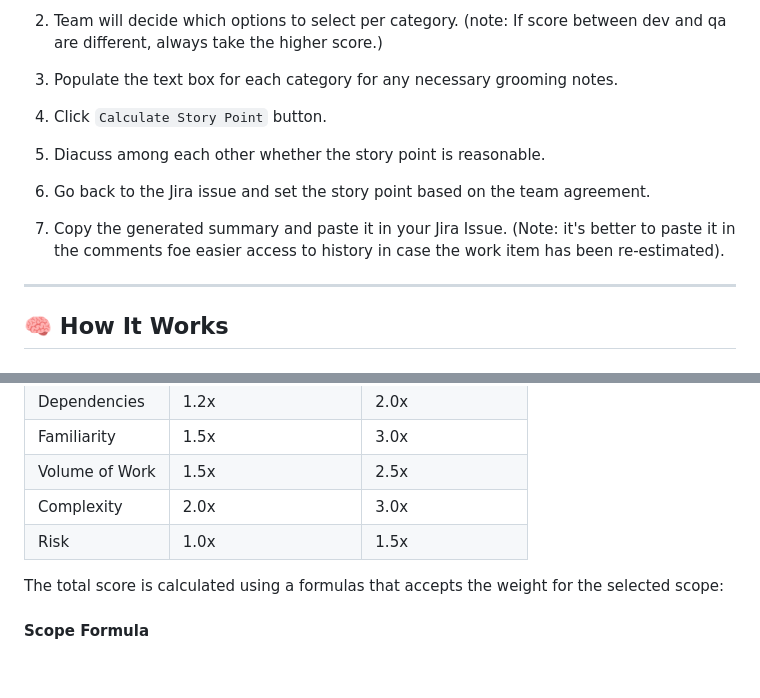
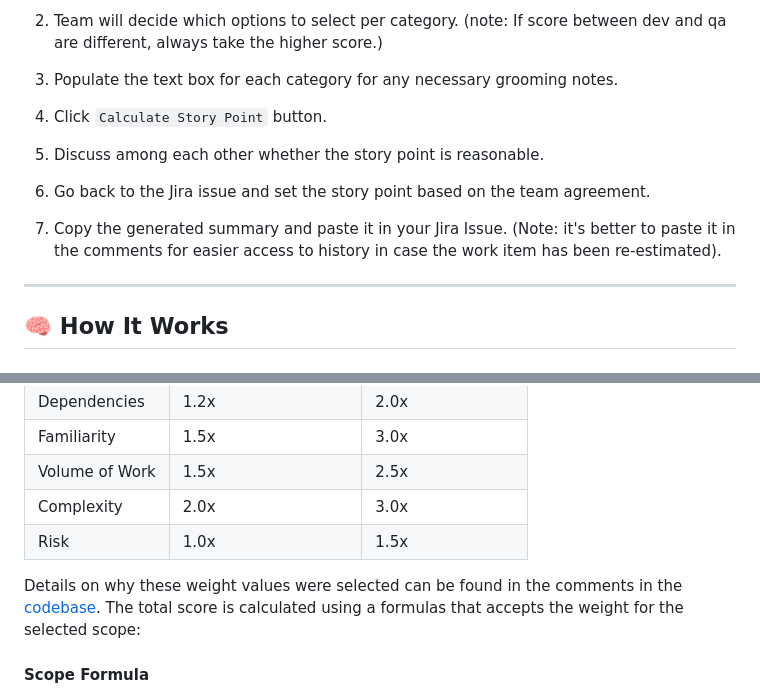
Before and after one commit to kendoce/story-calculator, a Markdown page: README.md, 2 parts joined by grey strips. Drawn GitHub-style; blank space fills up the shorter version.

```diff
--- a/README.md
+++ b/README.md
@@ -29,11 +29,11 @@ This story point calculator can be used by an individual or by a team. The goal
 
 4. Click `Calculate Story Point` button.
 
-5. Diacuss among each other whether the story point is reasonable.
+5. Discuss among each other whether the story point is reasonable.
 
 6. Go back to the Jira issue and set the story point based on the team agreement.
 
-7. Copy the generated summary and paste it in your Jira Issue. (Note: it's better to paste it in the comments foe easier access to history in case the work item has been re-estimated).
+7. Copy the generated summary and paste it in your Jira Issue. (Note: it's better to paste it in the comments for easier access to history in case the work item has been re-estimated).
 
 ---
 
@@ -63,6 +63,7 @@ Each category contributes to the total score based on the selected option and it
 | Complexity     | 2.0x                | 3.0x             |
 | Risk           | 1.0x                | 1.5x             |
 
+Details on why these weight values were selected can be found in the comments in the [codebase](https://github.com/kendoce/story-calculator/blob/61e41650614a12e86e3f661efb648cc02f49da12/index.html#L578C1-L596C15).
 The total score is calculated using a formulas that accepts the weight for the selected scope:
 
 #### Scope Formula
```
